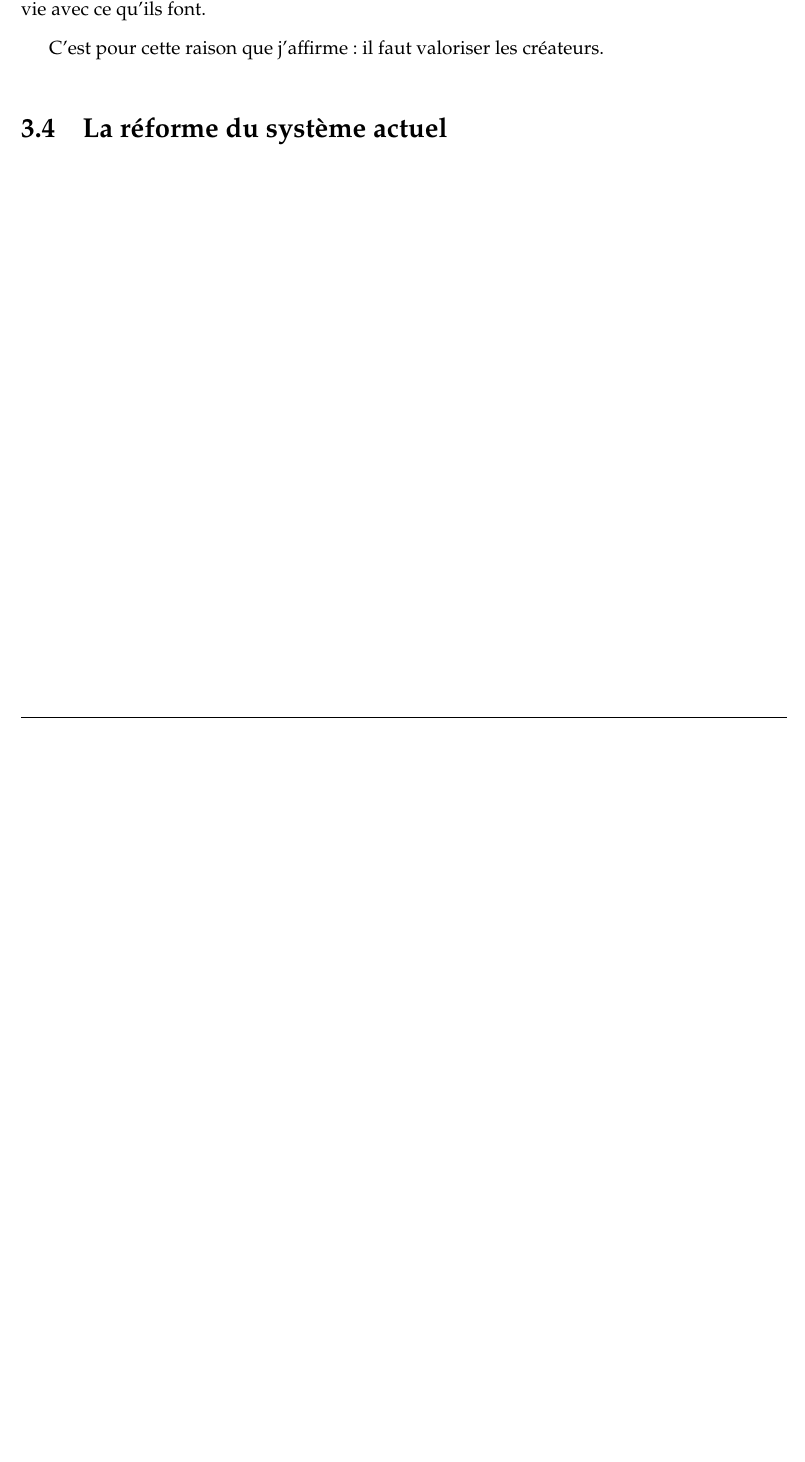
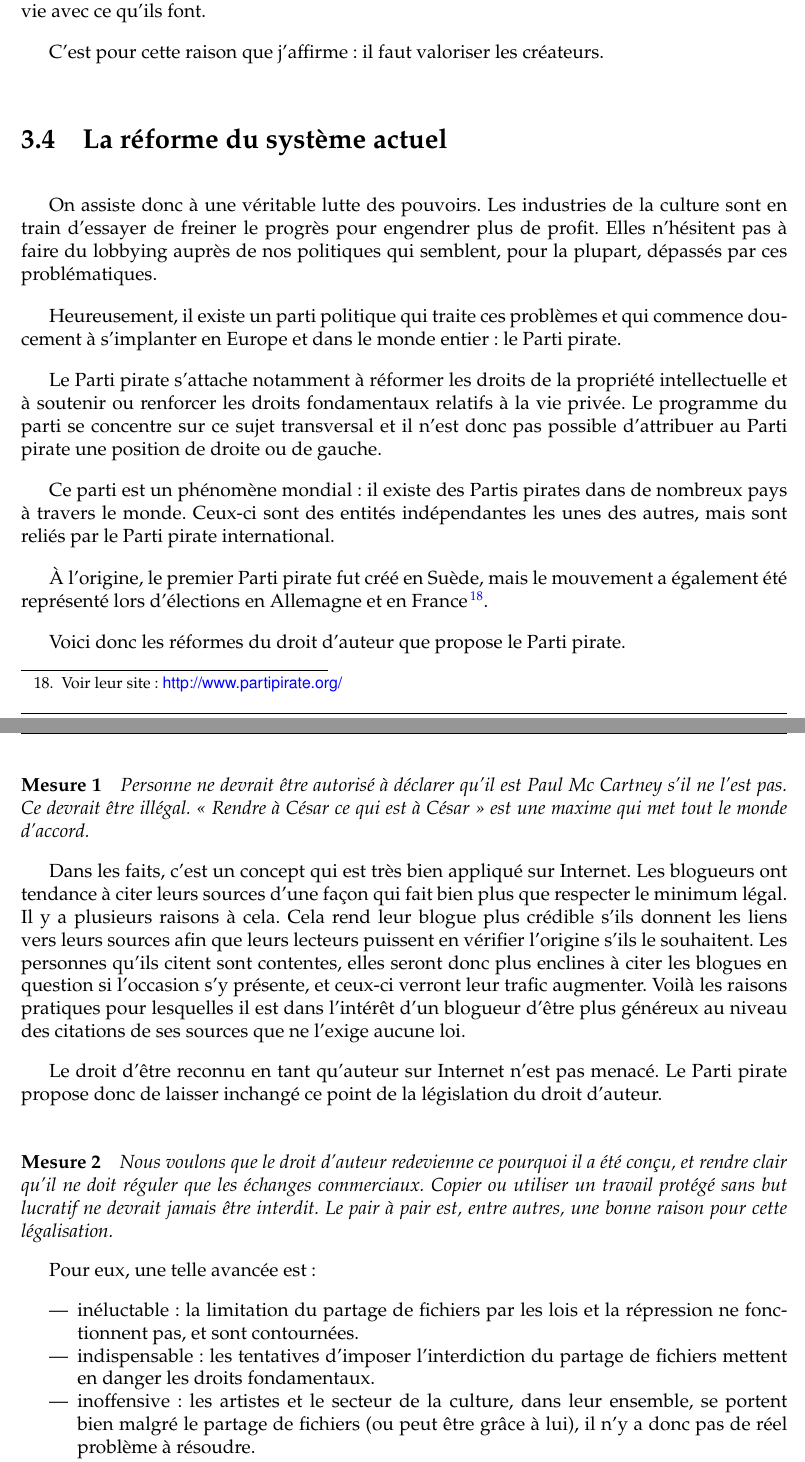
Before and after one commit to dsferruzza/copier-pour-mieux-creer, a LaTeX document (report.tex, which reads chap3.tex): part of page 33 of 41 before the commit and two parts of pages 33 and 34 of 42 after it, the two joined at a grey line, cut so that both start at the same text, the shorter picture padded with empty space. Compiled offline with pdfLaTeX.

Commit message:
Rédaction

```diff
--- a/chap3.tex
+++ b/chap3.tex
@@ -302,6 +302,49 @@ C'est pour cette raison que j'affirme : il faut valoriser les créateurs.
 %(les pirates achètent, inutilité licence globale, inventer des modèles économiques, exemple des vendeurs de glace)
 \section{La réforme du système actuel}
 
+On assiste donc à une véritable lutte des pouvoirs.
+Les industries de la culture sont en train d'essayer de freiner le progrès pour engendrer plus de profit.
+Elles n'hésitent pas à faire du lobbying auprès de nos politiques qui semblent, pour la plupart, dépassés par ces problématiques.
 
+Heureusement, il existe un parti politique qui traite ces problèmes et qui commence doucement à s'implanter en Europe et dans le monde entier : le Parti pirate.
 
+Le Parti pirate s'attache notamment à réformer les droits de la propriété intellectuelle et à soutenir ou renforcer les droits fondamentaux relatifs à la vie privée.
+Le programme du parti se concentre sur ce sujet transversal et il n'est donc pas possible d'attribuer au Parti pirate une position de droite ou de gauche.
+
+Ce parti est un phénomène mondial : il existe des Partis pirates dans de nombreux pays à travers le monde.
+Ceux-ci sont des entités indépendantes les unes des autres, mais sont reliés par le Parti pirate international.
+
+À l'origine, le premier Parti pirate fut créé en Suède, mais le mouvement a également été représenté lors d'élections en Allemagne et en France\footnote{Voir leur site : \url{http://www.partipirate.org/}}.
+
+Voici donc les réformes du droit d'auteur que propose le Parti pirate.
+
+\paragraph{Mesure 1}
+\textit{Personne ne devrait être autorisé à déclarer qu'il est Paul Mc Cartney s'il ne l'est pas.
+Ce devrait être illégal.
+<<~Rendre à César ce qui est à César >> est une maxime qui met tout le monde d'accord.}
+
+Dans les faits, c'est un concept qui est très bien appliqué sur Internet.
+Les blogueurs ont tendance à citer leurs sources d'une façon qui fait bien plus que respecter le minimum légal.
+Il y a plusieurs raisons à cela.
+Cela rend leur blogue plus crédible s'ils donnent les liens vers leurs sources afin que leurs lecteurs puissent en vérifier l'origine s'ils le souhaitent.
+Les personnes qu'ils citent sont contentes, elles seront donc plus enclines à citer les blogues en question si l'occasion s'y présente, et ceux-ci verront leur trafic augmenter.
+Voilà les raisons pratiques pour lesquelles il est dans l'intérêt d'un blogueur d'être plus généreux au niveau des citations de ses sources que ne l'exige aucune loi.
+
+Le droit d'être reconnu en tant qu'auteur sur Internet n'est pas menacé.
+Le Parti pirate propose donc de laisser inchangé ce point de la législation du droit d'auteur.
+
+\paragraph{Mesure 2}
+\textit{Nous voulons que le droit d'auteur redevienne ce pourquoi il a été conçu, et rendre clair qu'il ne doit réguler que les échanges commerciaux. Copier ou utiliser un travail protégé sans but lucratif ne devrait jamais être interdit.
+Le pair à pair est, entre autres, une bonne raison pour cette légalisation.}
+
+Pour eux, une telle avancée est :
+
+\begin{itemize}
+\item inéluctable : la limitation du partage de fichiers par les lois et la répression ne fonctionnent pas, et sont contournées.
+\item indispensable : les tentatives d'imposer l'interdiction du partage de fichiers mettent en danger les droits fondamentaux.
+\item inoffensive : les artistes et le secteur de la culture, dans leur ensemble, se portent bien malgré le partage de fichiers (ou peut être grâce à lui), il n'y a donc pas de réel problème à résoudre.
+\item facile à mettre en place : <<~Suivre l'argent~>> suffit aux autorités pour leur permettre de garder une trace des activités commerciales.
+\end{itemize}
+
+% état final != transition
 %(lutte de pouvoirs, propositions du parti pirate)
```
